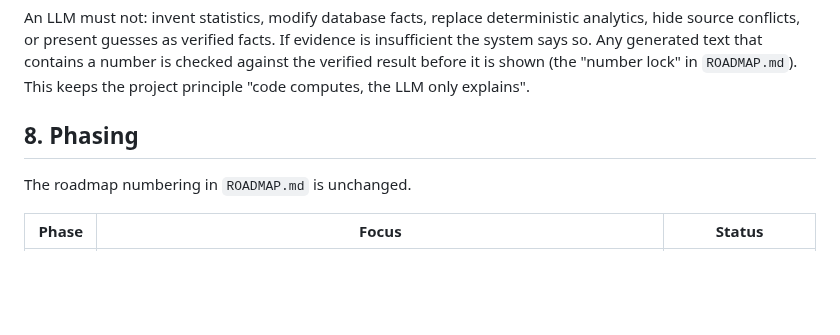
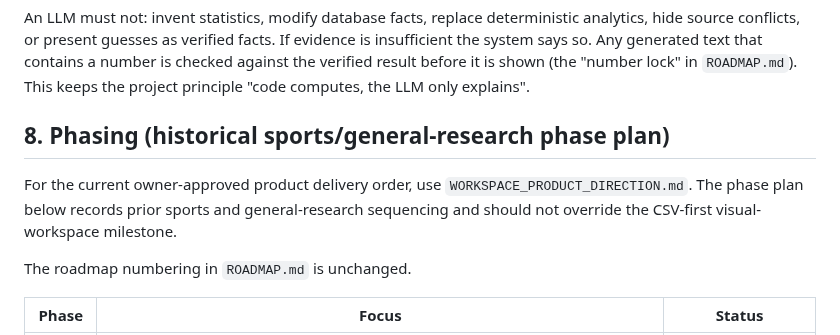
Before and after one commit to yourentertainments10-coder/ResearchFlow, a Markdown page: docs/PRODUCT_VISION.md, the part around the change. Rendered like a GitHub page; blank space fills up the shorter version.

Commit message:
docs: clarify current product direction in docs/PRODUCT_VISION.md

```diff
--- a/docs/PRODUCT_VISION.md
+++ b/docs/PRODUCT_VISION.md
@@ -121,7 +121,9 @@ question → query planner → research/data tools → canonical database
 
 An LLM must not: invent statistics, modify database facts, replace deterministic analytics, hide source conflicts, or present guesses as verified facts. If evidence is insufficient the system says so. Any generated text that contains a number is checked against the verified result before it is shown (the "number lock" in `ROADMAP.md`). This keeps the project principle "code computes, the LLM only explains".
 
-## 8. Phasing
+## 8. Phasing (historical sports/general-research phase plan)
+
+For the current owner-approved product delivery order, use `WORKSPACE_PRODUCT_DIRECTION.md`. The phase plan below records prior sports and general-research sequencing and should not override the CSV-first visual-workspace milestone.
 
 The roadmap numbering in `ROADMAP.md` is unchanged.
 
```
